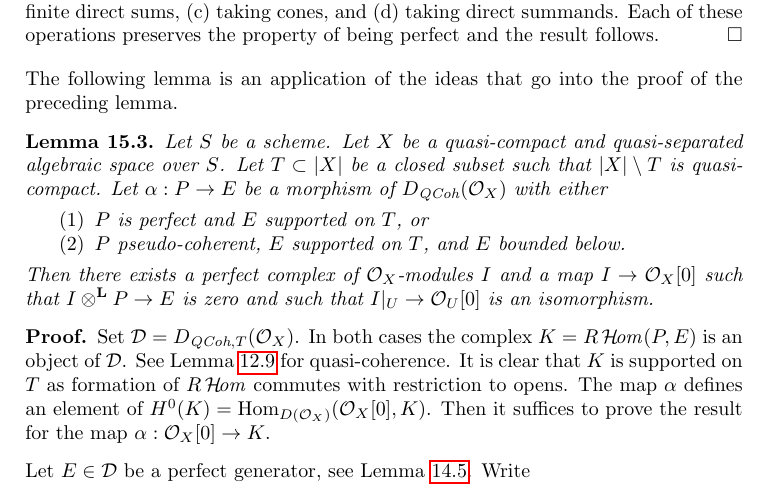
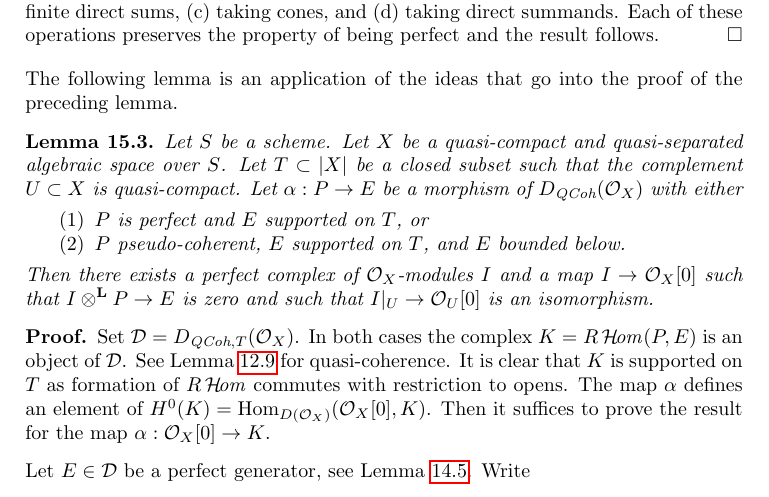
Before and after one commit to stacks/stacks-project, a LaTeX document (spaces-perfect.tex): part of page 32 of 45, cut so that both start at the same text. Compiled offline with pdfLaTeX.

Commit message:
Add missing definition of X - T

```diff
--- a/spaces-perfect.tex
+++ b/spaces-perfect.tex
@@ -3212,7 +3212,7 @@ the proof of the preceding lemma.
 \label{lemma-map-from-pseudo-coherent-to-complex-with-support}
 Let $S$ be a scheme. Let $X$ be a quasi-compact and quasi-separated
 algebraic space over $S$. Let $T \subset |X|$
-be a closed subset such that $|X| \setminus T$ is quasi-compact.
+be a closed subset such that the complement $U \subset X$ is quasi-compact.
 Let $\alpha : P \to E$ be a morphism of $D_\QCoh(\mathcal{O}_X)$ with
 either
 \begin{enumerate}
```
Also changed, not shown: perfect.tex (+1 -1 lines).
